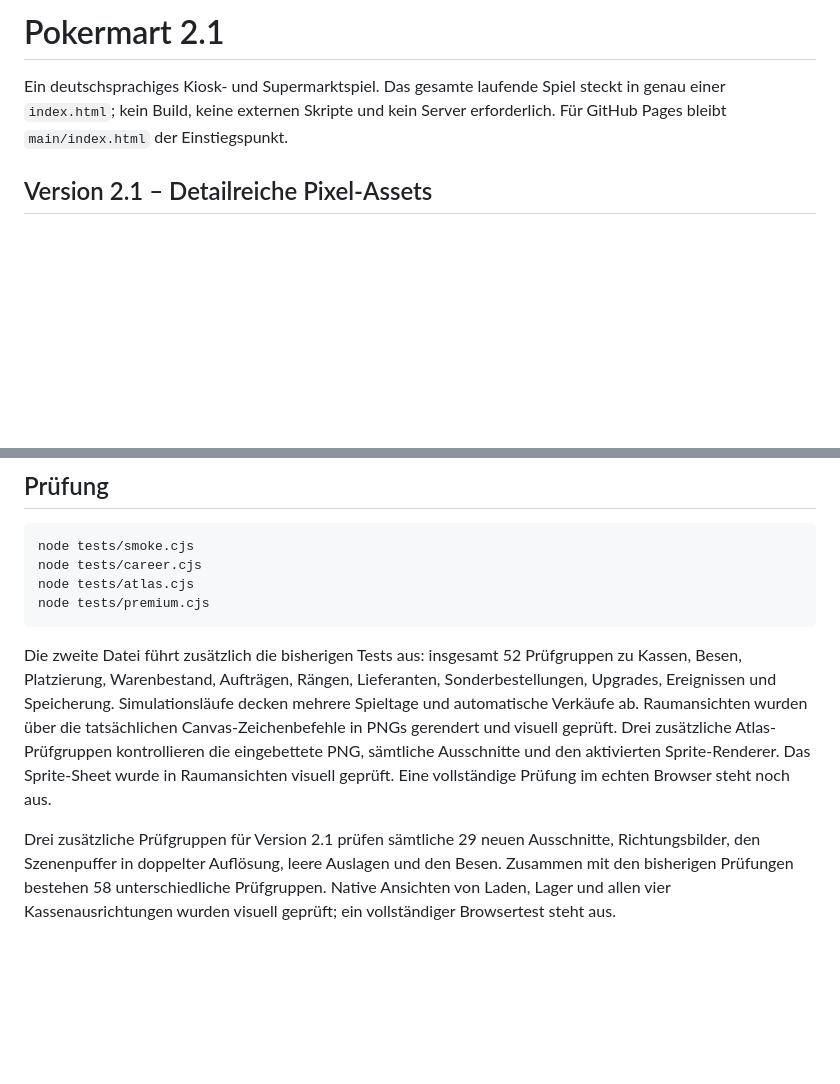
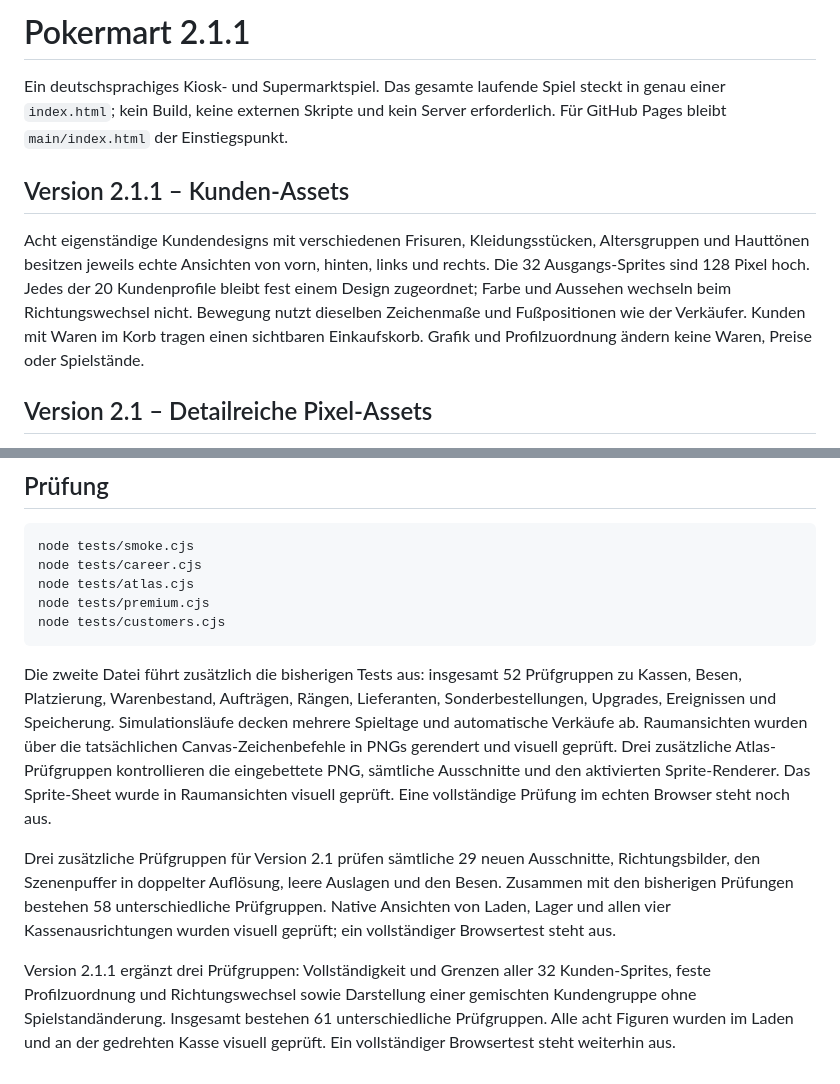
Before and after one commit to 0x0057A4/Pokermart, a Markdown page: README.md, 2 parts joined by grey strips. Drawn GitHub-style; blank space fills up the shorter version.

Commit message:
Document detailed customers and sprite validation for 2.1.1

````diff
--- a/README.md
+++ b/README.md
@@ -1,6 +1,10 @@
-# Pokermart 2.1
+# Pokermart 2.1.1
 
 Ein deutschsprachiges Kiosk- und Supermarktspiel. Das gesamte laufende Spiel steckt in genau einer `index.html`; kein Build, keine externen Skripte und kein Server erforderlich. Für GitHub Pages bleibt `main/index.html` der Einstiegspunkt.
+
+## Version 2.1.1 – Kunden-Assets
+
+Acht eigenständige Kundendesigns mit verschiedenen Frisuren, Kleidungsstücken, Altersgruppen und Hauttönen besitzen jeweils echte Ansichten von vorn, hinten, links und rechts. Die 32 Ausgangs-Sprites sind 128 Pixel hoch. Jedes der 20 Kundenprofile bleibt fest einem Design zugeordnet; Farbe und Aussehen wechseln beim Richtungswechsel nicht. Bewegung nutzt dieselben Zeichenmaße und Fußpositionen wie der Verkäufer. Kunden mit Waren im Korb tragen einen sichtbaren Einkaufskorb. Grafik und Profilzuordnung ändern keine Waren, Preise oder Spielstände.
 
 ## Version 2.1 – Detailreiche Pixel-Assets
 
@@ -52,8 +56,11 @@ node tests/smoke.cjs
 node tests/career.cjs
 node tests/atlas.cjs
 node tests/premium.cjs
+node tests/customers.cjs
 ```
 
 Die zweite Datei führt zusätzlich die bisherigen Tests aus: insgesamt 52 Prüfgruppen zu Kassen, Besen, Platzierung, Warenbestand, Aufträgen, Rängen, Lieferanten, Sonderbestellungen, Upgrades, Ereignissen und Speicherung. Simulationsläufe decken mehrere Spieltage und automatische Verkäufe ab. Raumansichten wurden über die tatsächlichen Canvas-Zeichenbefehle in PNGs gerendert und visuell geprüft. Drei zusätzliche Atlas-Prüfgruppen kontrollieren die eingebettete PNG, sämtliche Ausschnitte und den aktivierten Sprite-Renderer. Das Sprite-Sheet wurde in Raumansichten visuell geprüft. Eine vollständige Prüfung im echten Browser steht noch aus.
 
 Drei zusätzliche Prüfgruppen für Version 2.1 prüfen sämtliche 29 neuen Ausschnitte, Richtungsbilder, den Szenenpuffer in doppelter Auflösung, leere Auslagen und den Besen. Zusammen mit den bisherigen Prüfungen bestehen 58 unterschiedliche Prüfgruppen. Native Ansichten von Laden, Lager und allen vier Kassenausrichtungen wurden visuell geprüft; ein vollständiger Browsertest steht aus.
+
+Version 2.1.1 ergänzt drei Prüfgruppen: Vollständigkeit und Grenzen aller 32 Kunden-Sprites, feste Profilzuordnung und Richtungswechsel sowie Darstellung einer gemischten Kundengruppe ohne Spielstandänderung. Insgesamt bestehen 61 unterschiedliche Prüfgruppen. Alle acht Figuren wurden im Laden und an der gedrehten Kasse visuell geprüft. Ein vollständiger Browsertest steht weiterhin aus.
````
